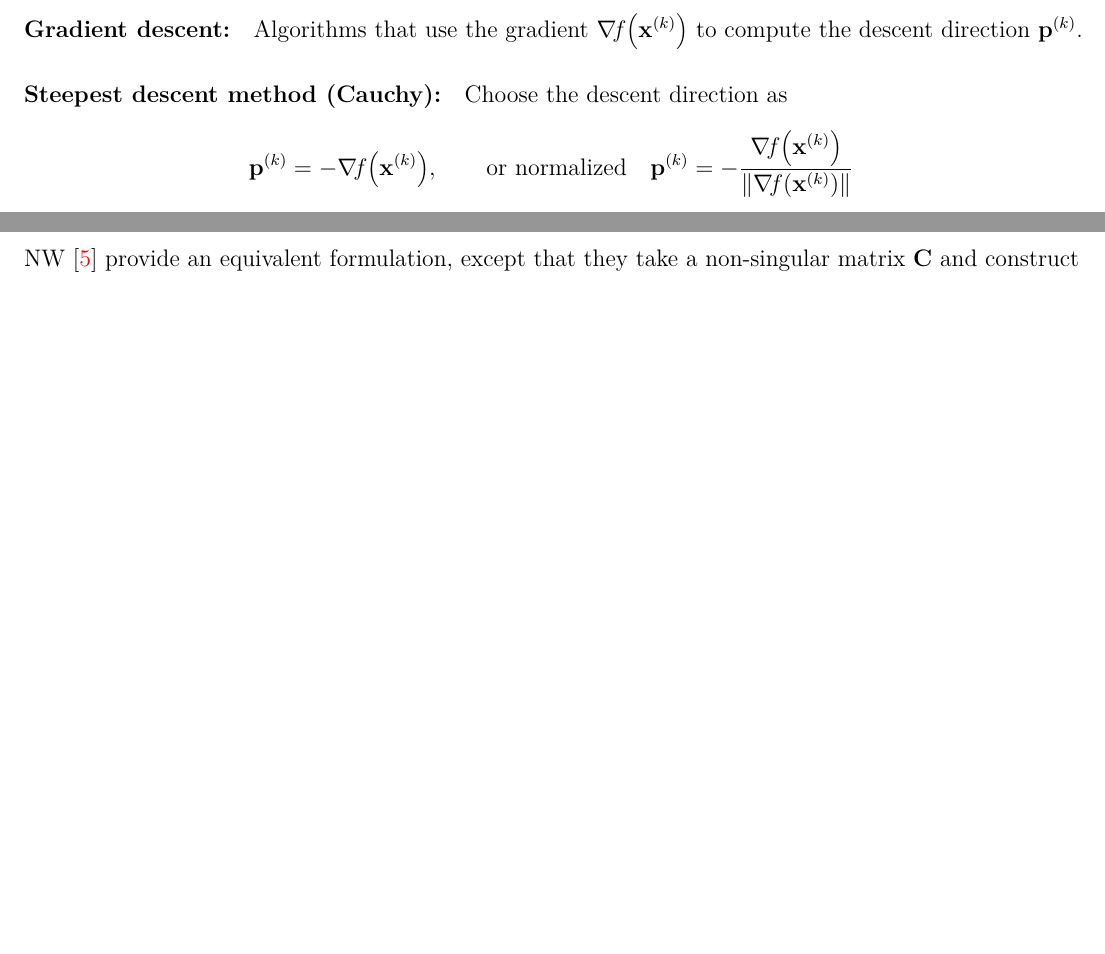
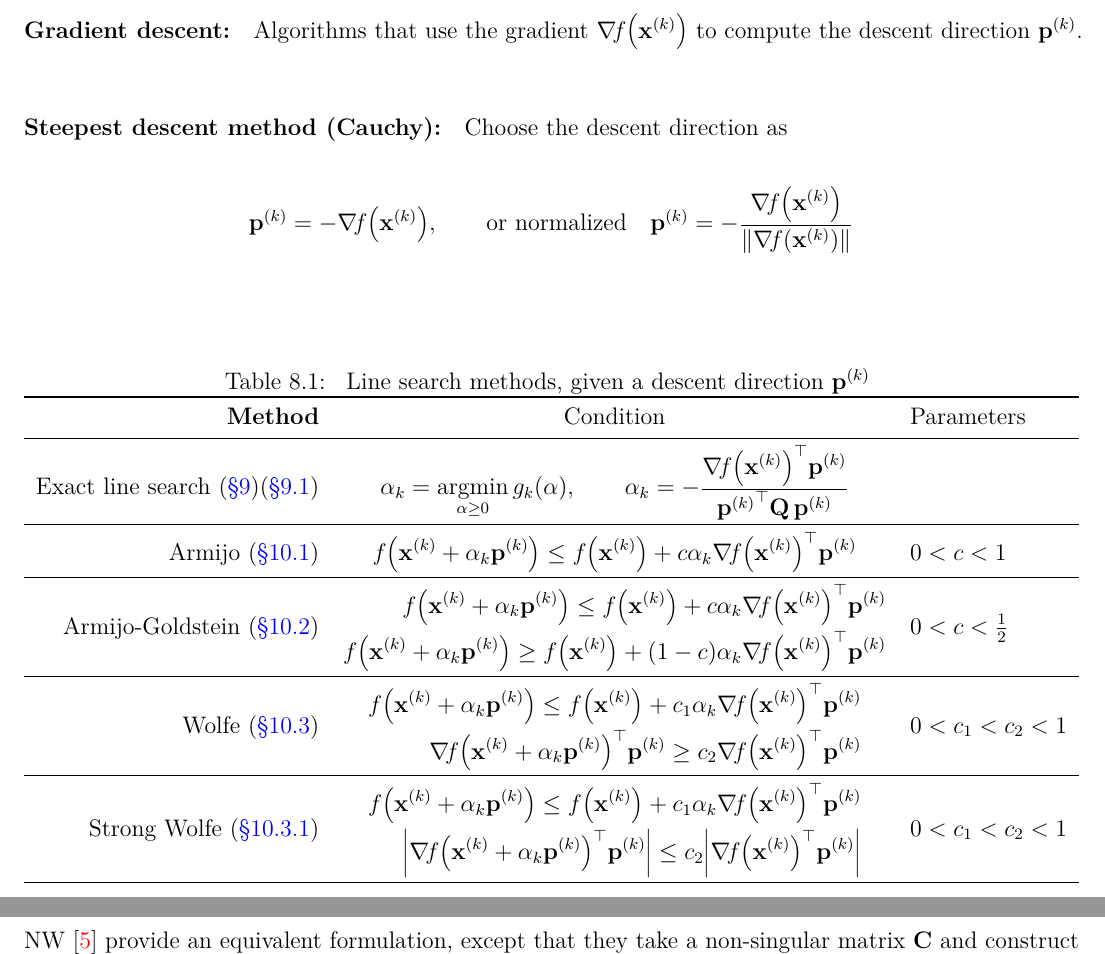
Before and after one commit to AshrithSagar/E0230-CMO-2025, a LaTeX thesis (TeX/main.tex, which reads TeX/sections/unconstrained.tex): two parts of pages 32 and 45 of 58 before the commit and two parts of pages 32 and 46 of 58 after it, joined at a grey line, cut so that both start at the same text, the shorter picture padded with empty space. Compiled offline with pdfLaTeX.

Commit message:
📝 TeX

```diff
--- a/TeX/sections/unconstrained.tex
+++ b/TeX/sections/unconstrained.tex
@@ -673,6 +673,105 @@ Choose the descent direction as
     \p^k = - \frac{\grad{f}{\x^k}}{\norm{\grad{f}{\x^k}}}
 \end{equation*}
 
+\begin{table}[htbp]
+    \centering
+    \caption{
+        Line search methods, given a descent direction \( \p^k \)
+    }\label{tab:line-search-methods}
+    \begin{tabular}{rcl}
+        \toprule
+        \textbf{Method}
+        &
+        Condition
+        &
+        Parameters
+        \\
+        \midrule
+        Exact line search~\psecref{sec:exact-line-search}\psecref{sec:exact-line-search-quadratic}
+        &
+        \(
+            \displaystyle
+            \alpha_k
+            =
+            \argmin_{\alpha \geq 0} g_k(\alpha),
+            \qquad
+            \alpha_k
+            =
+            -\frac
+            {\dotp{\grad{f}{\x^k}}{\p^k}}
+            {\qf{\p^k}{\Q}}
+        \)
+        \\
+        \midrule
+        Armijo~\psecref{sec:armijo-condition}
+        &
+        \(
+            \displaystyle
+            \func{f}{\x^k + \alpha_k \p^k}
+            \leq
+            \func{f}{\x^k} + c \alpha_k \dotp{\grad{f}{\x^k}}{\p^k}
+        \)
+        &
+        \( 0 < c < 1 \)
+        \\
+        \midrule
+        Armijo-Goldstein~\psecref{sec:armijo-goldstein-conditions}
+        &
+        \(
+            \displaystyle
+            \begin{aligned}
+                \func{f}{\x^k + \alpha_k \p^k}
+                \leq
+                \func{f}{\x^k} + c \alpha_k \dotp{\grad{f}{\x^k}}{\p^k}
+                \\
+                \func{f}{\x^k + \alpha_k \p^k}
+                \geq
+                \func{f}{\x^k} + (1 - c) \alpha_k \dotp{\grad{f}{\x^k}}{\p^k}
+            \end{aligned}
+        \)
+        &
+        \( 0 < c < \half \)
+        \\
+        \midrule
+        Wolfe~\psecref{sec:wolfe-conditions}
+        &
+        \(
+            \displaystyle
+            \begin{aligned}
+                \func{f}{\x^k + \alpha_k \p^k}
+                \leq
+                \func{f}{\x^k} + c_1 \alpha_k \dotp{\grad{f}{\x^k}}{\p^k}
+                \\
+                \dotp{\grad{f}{\x^k + \alpha_k \p^k}}{\p^k}
+                \geq
+                c_2 \dotp{\grad{f}{\x^k}}{\p^k}
+            \end{aligned}
+        \)
+        &
+        \( 0 < c_1 < c_2 < 1 \)
+        \\
+        \midrule
+        Strong Wolfe~\psecref{sec:strong-wolfe-conditions}
+        &
+        \(
+            \displaystyle
+            \begin{aligned}
+                \func{f}{\x^k + \alpha_k \p^k}
+                \leq
+                \func{f}{\x^k} + c_1 \alpha_k \dotp{\grad{f}{\x^k}}{\p^k}
+                \\
+                \abs{\dotp{\grad{f}{\x^k + \alpha_k \p^k}}{\p^k}}
+                \leq
+                c_2 \abs{\dotp{\grad{f}{\x^k}}{\p^k}}
+            \end{aligned}
+        \)
+        &
+        \( 0 < c_1 < c_2 < 1 \)
+        \\
+        \bottomrule
+    \end{tabular}
+\end{table}
+
 \chapter{Exact line search}\label{sec:exact-line-search}
 
 Choose the step length \( \alpha_k \) in line search~\psecref{sec:line-search} by solving the one-dimensional optimisation problem
```
Also changed, not shown: TeX/sections/unconstrained.tex (19 more changed lines).
